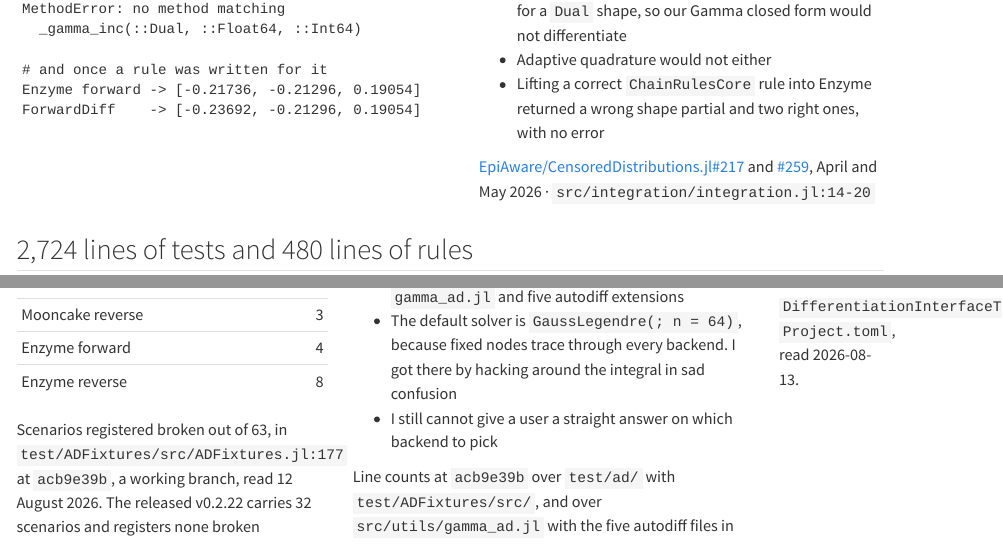
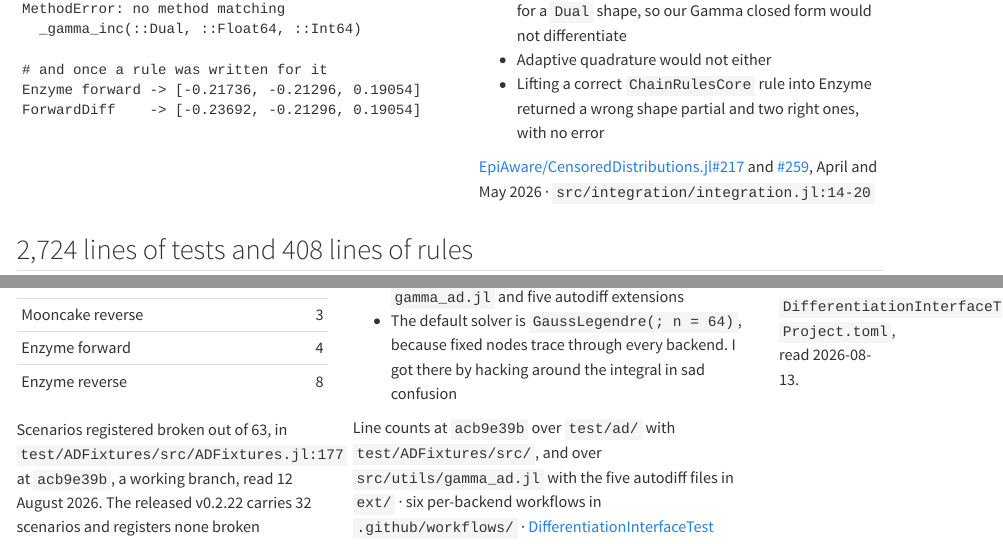
Before and after one commit to seabbs/JuliaCon2026, a Quarto document (delays/_partials/05-julia.qmd): the page in a window 1100 px wide, from 730 px down, and a second part further down, joined at a grey line. Rendered offline with R 4.5, knitr and Pandoc in place of Quarto, with nearby package versions.

Commit message:
Delays deck: fix rules line count to 408, cut backend-advice bullet

```diff
--- a/delays/_partials/05-julia.qmd
+++ b/delays/_partials/05-julia.qmd
@@ -76,7 +76,7 @@ April and May 2026 · `src/integration/integration.jl:14-20`
 :::
 ::::
 
-## 2,724 lines of tests and 480 lines of rules
+## 2,724 lines of tests and 408 lines of rules
 
 :::: {.columns}
 ::: {.column width="36%"}
@@ -105,8 +105,6 @@ scenarios and registers none broken
 - The default solver is `GaussLegendre(; n = 64)`, because fixed nodes
   trace through every backend. I got there by hacking around the
   integral in sad confusion
-- I still cannot give a user a straight answer on which backend to
-  pick
 
 ::: {.attribution}
 Line counts at `acb9e39b` over `test/ad/` with
```
Also changed, not shown: delays/_partials/05-julia.qmd (2 more changed lines).
